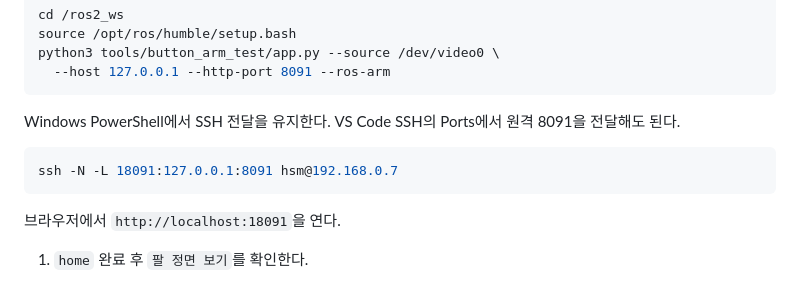
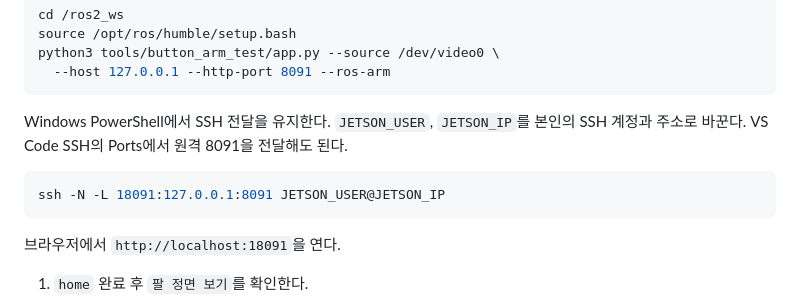
Before and after one commit to PackagU/Code_Space, a Markdown page: docs/deployment/08_elevator_camera_mission.md, the part around the change. Drawn GitHub-style.

Commit message:
docs: use SSH placeholders in shared deployment guide

````diff
--- a/docs/deployment/08_elevator_camera_mission.md
+++ b/docs/deployment/08_elevator_camera_mission.md
@@ -94,10 +94,10 @@ python3 tools/button_arm_test/app.py --source /dev/video0 \
   --host 127.0.0.1 --http-port 8091 --ros-arm
 ```
 
-Windows PowerShell에서 SSH 전달을 유지한다. VS Code SSH의 Ports에서 원격 8091을 전달해도 된다.
+Windows PowerShell에서 SSH 전달을 유지한다. `JETSON_USER`, `JETSON_IP`를 본인의 SSH 계정과 주소로 바꾼다. VS Code SSH의 Ports에서 원격 8091을 전달해도 된다.
 
 ```powershell
-ssh -N -L 18091:127.0.0.1:8091 hsm@192.168.0.7
+ssh -N -L 18091:127.0.0.1:8091 JETSON_USER@JETSON_IP
 ```
 
 브라우저에서 `http://localhost:18091`을 연다.
````
